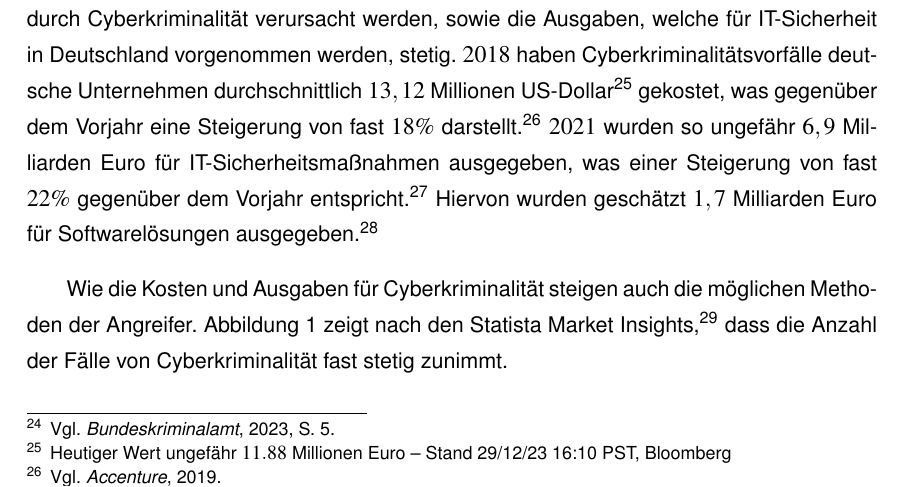
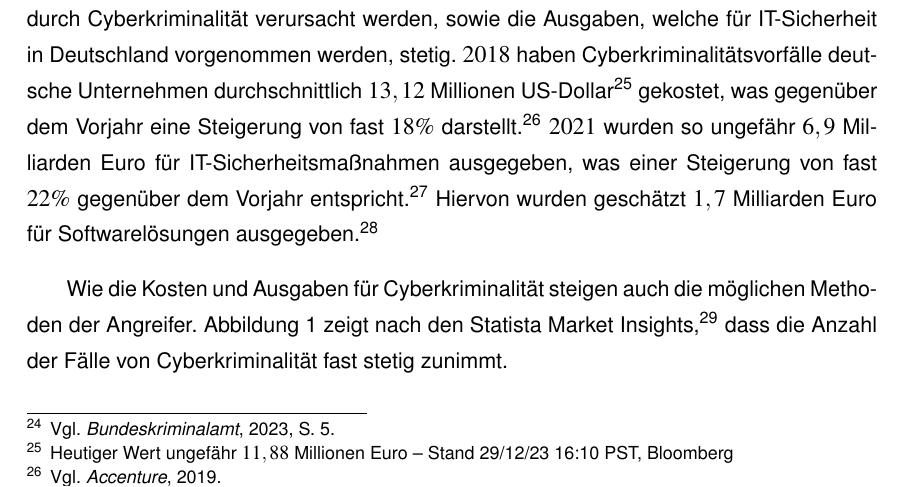
Before and after one commit to D4sK43nguru/SeminararbeitWiSe2023, a LaTeX thesis (thesis_main.tex, which reads src/kapitel/kapitel_2/kapitel_2.tex): part of page 13 of 33, cut so that both start at the same text. Compiled offline with pdfLaTeX.

Commit message:
:pencil2: Fix decimal point

```diff
--- a/src/kapitel/kapitel_2/kapitel_2.tex
+++ b/src/kapitel/kapitel_2/kapitel_2.tex
@@ -13,7 +13,7 @@ In den letzten Jahren hat die Anzahl der Cyberkriminalitätsfälle in Deutschlan
 So wurden zwar für das Jahr $2022$ ein Rückgang von 6.5\% gegenüber dem Vorjahr an erfassten Fällen aufgezeichnet, jedoch bildet sich in dem Zeitraum von $2012$ bis $2022$ ein Gesamtwachstum von 112\% an erfassten Cyberkriminalitätsfällen\autocite[\vglf][\pagef 5]{bka-cyberkriminalitaet}.
 
 Analog zu der Anzahl der aufgezeichneten Fälle steigen auch die Kosten, welche durch Cyberkriminalität verursacht werden, sowie die Ausgaben, welche für IT-Sicherheit in Deutschland vorgenommen werden, stetig.
-$2018$ haben Cyberkriminalitätsvorfälle deutsche Unternehmen durchschnittlich $13,12$ Millionen US-Dollar\footnote{Heutiger Wert ungefähr $11.88$ Millionen Euro – Stand 29/12/23 16:10 PST, Bloomberg} gekostet, was gegenüber dem Vorjahr eine Steigerung von fast $18\%$ darstellt\autocite[\vglf][]{accenture-cyberkrime-kosten}.
+$2018$ haben Cyberkriminalitätsvorfälle deutsche Unternehmen durchschnittlich $13,12$ Millionen US-Dollar\footnote{Heutiger Wert ungefähr $11,88$ Millionen Euro – Stand 29/12/23 16:10 PST, Bloomberg} gekostet, was gegenüber dem Vorjahr eine Steigerung von fast $18\%$ darstellt\autocite[\vglf][]{accenture-cyberkrime-kosten}.
 $2021$ wurden so ungefähr $6,9$ Milliarden Euro für IT-Sicherheitsmaßnahmen ausgegeben, was einer Steigerung von fast $22\%$ gegenüber dem Vorjahr entspricht\autocite[\vglf][]{bitkom-itsicherheit}.
 Hiervon wurden geschätzt $1,7$ Milliarden Euro für Softwarelösungen ausgegeben\autocite[\vglf][]{bitkom-itsicherheit-segment}.
 
```
